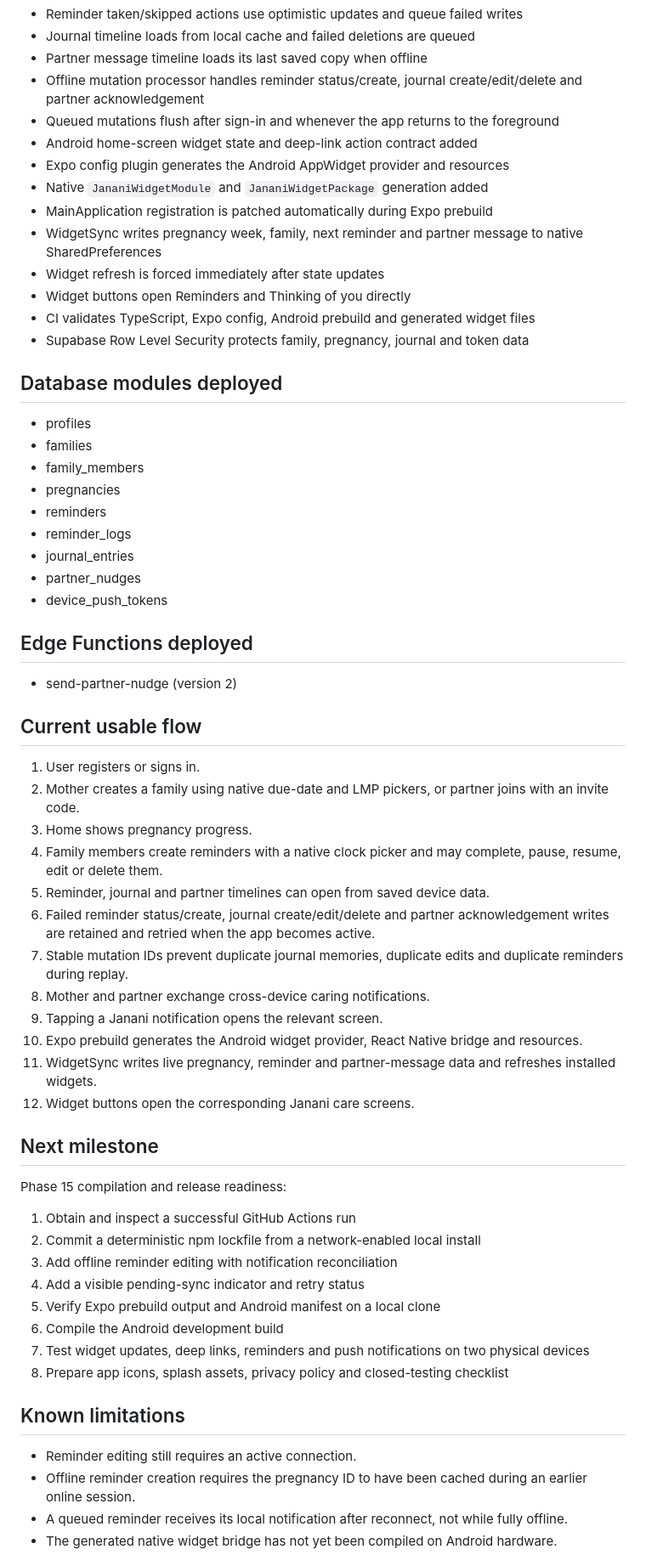
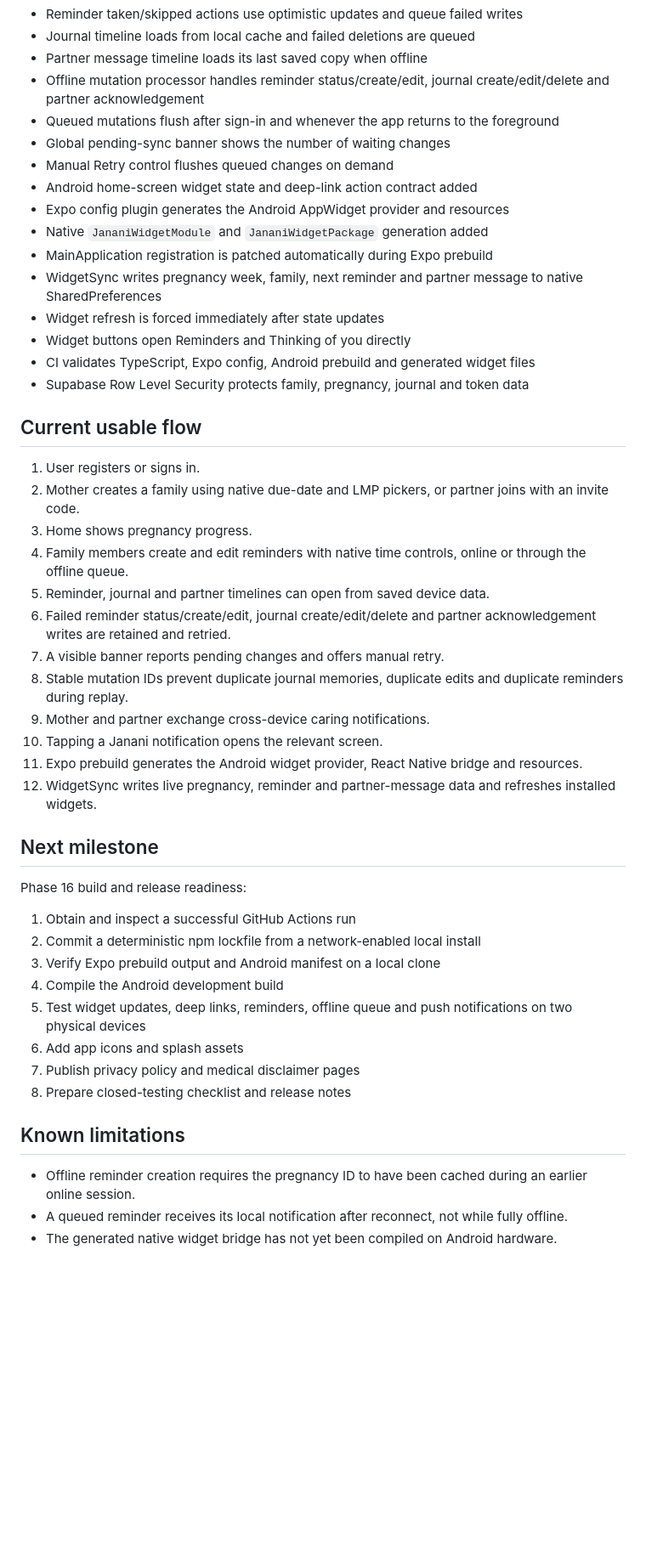
Before and after one commit to mkraja826/Janani, a Markdown page: PROJECT_PROGRESS_0_TO_100.md, the part around one of its changes. Shown at 85% size. GitHub-like rendering; blank space fills up the shorter version.

Commit message:
Update progress after offline reminder edit and sync status

```diff
--- a/PROJECT_PROGRESS_0_TO_100.md
+++ b/PROJECT_PROGRESS_0_TO_100.md
@@ -36,8 +38,10 @@
 - Reminder taken/skipped actions use optimistic updates and queue failed writes
 - Journal timeline loads from local cache and failed deletions are queued
 - Partner message timeline loads its last saved copy when offline
-- Offline mutation processor handles reminder status/create, journal create/edit/delete and partner acknowledgement
+- Offline mutation processor handles reminder status/create/edit, journal create/edit/delete and partner acknowledgement
 - Queued mutations flush after sign-in and whenever the app returns to the foreground
+- Global pending-sync banner shows the number of waiting changes
+- Manual Retry control flushes queued changes on demand
 - Android home-screen widget state and deep-link action contract added
 - Expo config plugin generates the Android AppWidget provider and resources
 - Native `JananiWidgetModule` and `JananiWidgetPackage` generation added
@@ -48,53 +52,36 @@
 - CI validates TypeScript, Expo config, Android prebuild and generated widget files
 - Supabase Row Level Security protects family, pregnancy, journal and token data
 
-## Database modules deployed
-
-- profiles
-- families
-- family_members
-- pregnancies
-- reminders
-- reminder_logs
-- journal_entries
-- partner_nudges
-- device_push_tokens
-
-## Edge Functions deployed
-
-- send-partner-nudge (version 2)
-
 ## Current usable flow
 
 1. User registers or signs in.
 2. Mother creates a family using native due-date and LMP pickers, or partner joins with an invite code.
 3. Home shows pregnancy progress.
-4. Family members create reminders with a native clock picker and may complete, pause, resume, edit or delete them.
+4. Family members create and edit reminders with native time controls, online or through the offline queue.
 5. Reminder, journal and partner timelines can open from saved device data.
-6. Failed reminder status/create, journal create/edit/delete and partner acknowledgement writes are retained and retried when the app becomes active.
-7. Stable mutation IDs prevent duplicate journal memories, duplicate edits and duplicate reminders during replay.
-8. Mother and partner exchange cross-device caring notifications.
-9. Tapping a Janani notification opens the relevant screen.
-10. Expo prebuild generates the Android widget provider, React Native bridge and resources.
-11. WidgetSync writes live pregnancy, reminder and partner-message data and refreshes installed widgets.
-12. Widget buttons open the corresponding Janani care screens.
+6. Failed reminder status/create/edit, journal create/edit/delete and partner acknowledgement writes are retained and retried.
+7. A visible banner reports pending changes and offers manual retry.
+8. Stable mutation IDs prevent duplicate journal memories, duplicate edits and duplicate reminders during replay.
+9. Mother and partner exchange cross-device caring notifications.
+10. Tapping a Janani notification opens the relevant screen.
+11. Expo prebuild generates the Android widget provider, React Native bridge and resources.
+12. WidgetSync writes live pregnancy, reminder and partner-message data and refreshes installed widgets.
 
 ## Next milestone
 
-Phase 15 compilation and release readiness:
+Phase 16 build and release readiness:
 
 1. Obtain and inspect a successful GitHub Actions run
 2. Commit a deterministic npm lockfile from a network-enabled local install
-3. Add offline reminder editing with notification reconciliation
-4. Add a visible pending-sync indicator and retry status
-5. Verify Expo prebuild output and Android manifest on a local clone
-6. Compile the Android development build
-7. Test widget updates, deep links, reminders and push notifications on two physical devices
-8. Prepare app icons, splash assets, privacy policy and closed-testing checklist
+3. Verify Expo prebuild output and Android manifest on a local clone
+4. Compile the Android development build
+5. Test widget updates, deep links, reminders, offline queue and push notifications on two physical devices
+6. Add app icons and splash assets
+7. Publish privacy policy and medical disclaimer pages
+8. Prepare closed-testing checklist and release notes
 
 ## Known limitations
 
-- Reminder editing still requires an active connection.
 - Offline reminder creation requires the pregnancy ID to have been cached during an earlier online session.
 - A queued reminder receives its local notification after reconnect, not while fully offline.
 - The generated native widget bridge has not yet been compiled on Android hardware.
```
Also changed, not shown: other parts of PROJECT_PROGRESS_0_TO_100.md (+4 -2 lines).
